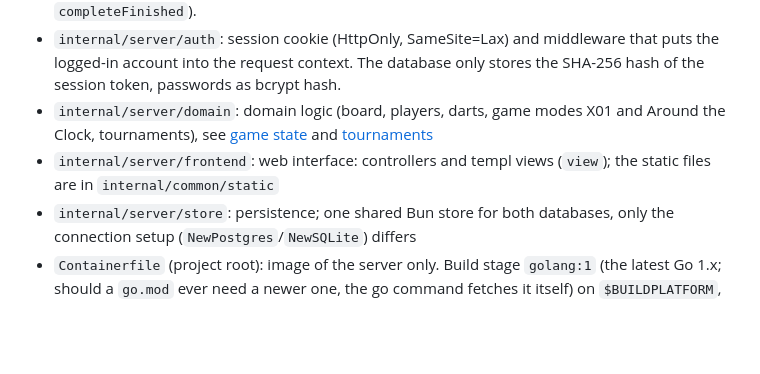
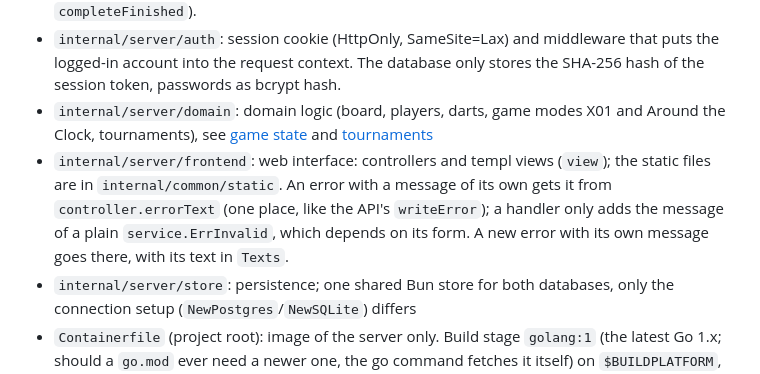
Before and after one commit to sj14/darts-o-mat, a Markdown page: internal/server/AGENTS.md, the part around the change. Drawn GitHub-style; blank space fills up the shorter version.

```diff
--- a/internal/server/AGENTS.md
+++ b/internal/server/AGENTS.md
@@ -20,7 +20,7 @@ Project-wide rules (including [how these documents are written](../../AGENTS.md#
 - `internal/server/service`: application logic including permission checks (accounts, guests, boards, games, invitations, darts), shared by API and web interface. New logic belongs here, not in the handlers; methods receive the logged-in account. A method that changes a game or tournament takes `s.mu` first, then loads the view for the account (`Game`, `Tournament`: `ErrNotFound` for whoever takes no part, so nothing about the game is revealed), then checks everything else and changes it, all under the lock: no check runs for an outsider, none sees a state that is gone by the time of the change, and nothing happens before the last check passed (e.g. `completeFinished`).
 - `internal/server/auth`: session cookie (HttpOnly, SameSite=Lax) and middleware that puts the logged-in account into the request context. The database only stores the SHA-256 hash of the session token, passwords as bcrypt hash.
 - `internal/server/domain`: domain logic (board, players, darts, game modes X01 and Around the Clock, tournaments), see [game state](#game-state) and [tournaments](#tournaments)
-- `internal/server/frontend`: web interface: controllers and templ views (`view`); the static files are in `internal/common/static`
+- `internal/server/frontend`: web interface: controllers and templ views (`view`); the static files are in `internal/common/static`. An error with a message of its own gets it from `controller.errorText` (one place, like the API's `writeError`); a handler only adds the message of a plain `service.ErrInvalid`, which depends on its form. A new error with its own message goes there, with its text in `Texts`.
 - `internal/server/store`: persistence; one shared Bun store for both databases, only the connection setup (`NewPostgres`/`NewSQLite`) differs
 - `Containerfile` (project root): image of the server only. Build stage `golang:1` (the latest Go 1.x; should a `go.mod` ever need a newer one, the go command fetches it itself) on `$BUILDPLATFORM`, cross-compiled with `TARGETOS`/`TARGETARCH` (multi-platform without emulation), `CGO_ENABLED=0`; runs in `gcr.io/distroless/static-debian13:nonroot` – possible because the server has no cgo (pure Go SQLite) and reads its templates and static files from the binary. `/data` belongs to `nonroot` (a new volume takes over its owner) and is the working directory, so the default `-dsn file:darts-o-mat.db` lands in the volume and flags can be given without repeating it. `.dockerignore` keeps `.git`, databases and build outputs out of the context. darts-o-cam has no image: see [camera TODO](../cam/TODO.md). Tested with Docker (Rancher Desktop): page, CSS and the database in the volume.
 
```
Also changed, not shown: internal/server/TODO.md (+1 -1 lines).
